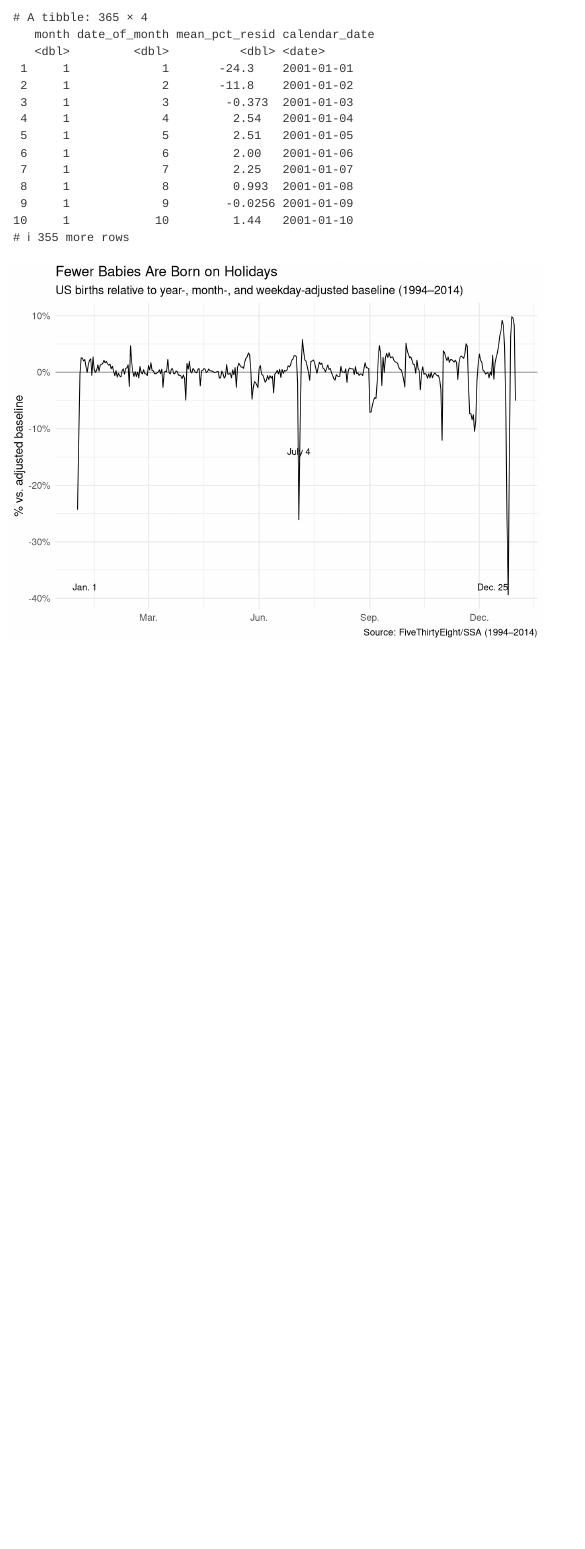
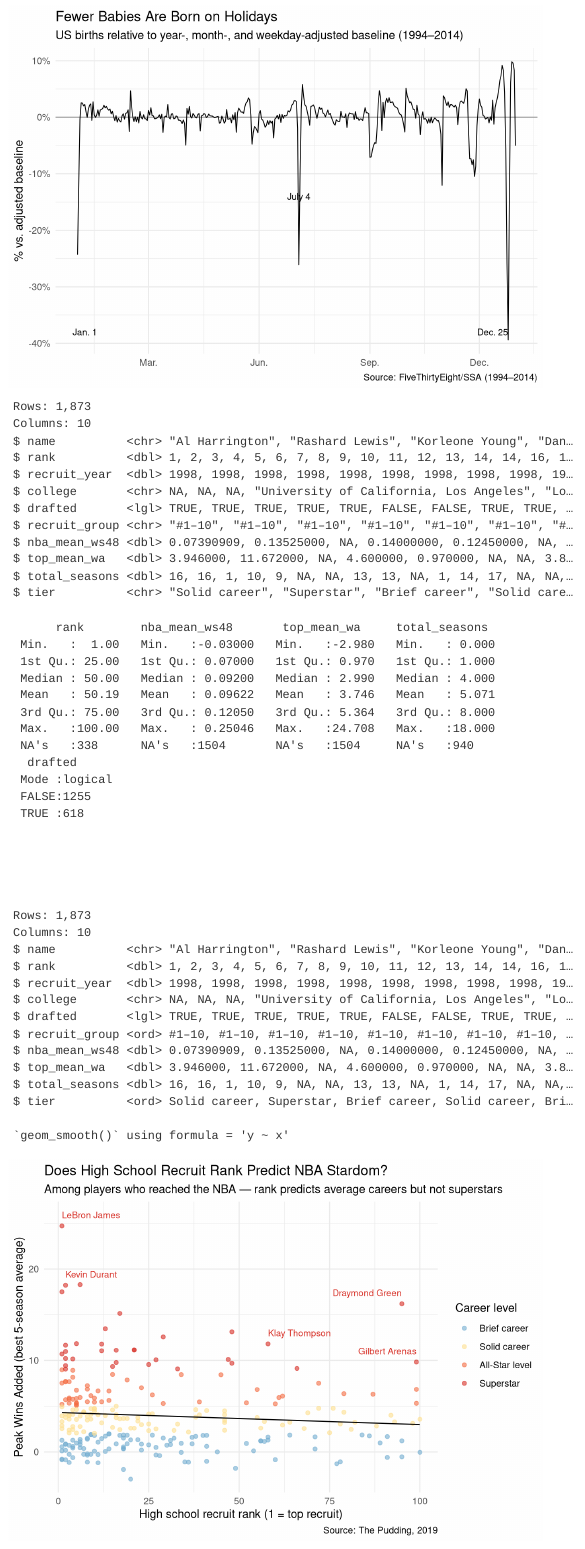
Before and after one commit to anttoeknee10/r4ds-2, a Quarto document (analysis.qmd): the page in a window 1100 px wide, from 2460 px down before the commit and from 2780 px down after it. Rendered offline with R 4.5, knitr and Pandoc in place of Quarto, with nearby package versions.

Commit message:
Add basketball recruits analysis

````diff
--- a/analysis.qmd
+++ b/analysis.qmd
@@ -144,3 +144,71 @@ calendar_resid |>
   ) +
   theme_minimal()
 ```
+
+```{r}
+read_excel("data/nba_recruits.xlsx") |>
+  glimpse()
+```
+
+```{r}
+read_excel("data/nba_recruits.xlsx") |>
+  select(rank, nba_mean_ws48, top_mean_wa, total_seasons, drafted) |>
+  summary()
+```
+
+```{r}
+#| cache: true
+basketball_tibble <- read_excel("data/nba_recruits.xlsx") |>
+  mutate(
+    tier = factor(
+      tier,
+      levels = c("Never played", "Brief career", "Solid career", "All-Star level", "Superstar"),
+      ordered = TRUE
+    )
+  ) |>
+  mutate(
+    recruit_group = factor(
+      recruit_group,
+      levels = c("#1–10", "#11–25", "#26–50", "#51–100", "Outside top 100"),
+      ordered = TRUE
+    )
+  )
+glimpse(basketball_tibble)
+```
+
+```{r}
+basketball_tibble |>
+  filter(!is.na(rank), !is.na(top_mean_wa)) |>
+  ggplot(aes(x = rank, y = top_mean_wa, color = tier)) +
+  geom_point(alpha = 0.6) +
+  geom_smooth(method = "lm", se = FALSE, color = "black", linewidth = 0.5) +
+  geom_text(
+    data = \(d) d |> filter(name %in% c("LeBron James", "Kevin Durant",
+                                         "Klay Thompson")),
+    aes(label = name),
+    nudge_y = 1.2, hjust = 0,
+    size = 3, show.legend = FALSE
+  ) +
+  geom_text(
+    data = \(d) d |> filter(name %in% c("Draymond Green", "Gilbert Arenas")),
+    aes(label = name),
+    nudge_y = 1.2, hjust = 1,
+    size = 3, show.legend = FALSE
+  ) +
+  scale_color_manual(values = c(
+    "Never played"   = "gray80",
+    "Brief career"   = "#74add1",
+    "Solid career"   = "#fee090",
+    "All-Star level" = "#f46d43",
+    "Superstar"      = "#d73027"
+  )) +
+  labs(
+    title = "Does High School Recruit Rank Predict NBA Stardom?",
+    subtitle = "Among players who reached the NBA — rank predicts average careers but not superstars",
+    x = "High school recruit rank (1 = top recruit)",
+    y = "Peak Wins Added (best 5-season average)",
+    color = "Career level",
+    caption = "Source: The Pudding, 2019"
+  ) +
+  theme_minimal()
+```
````
Also changed, not shown: analysis.html, data/nba_recruits.xlsx (added).
